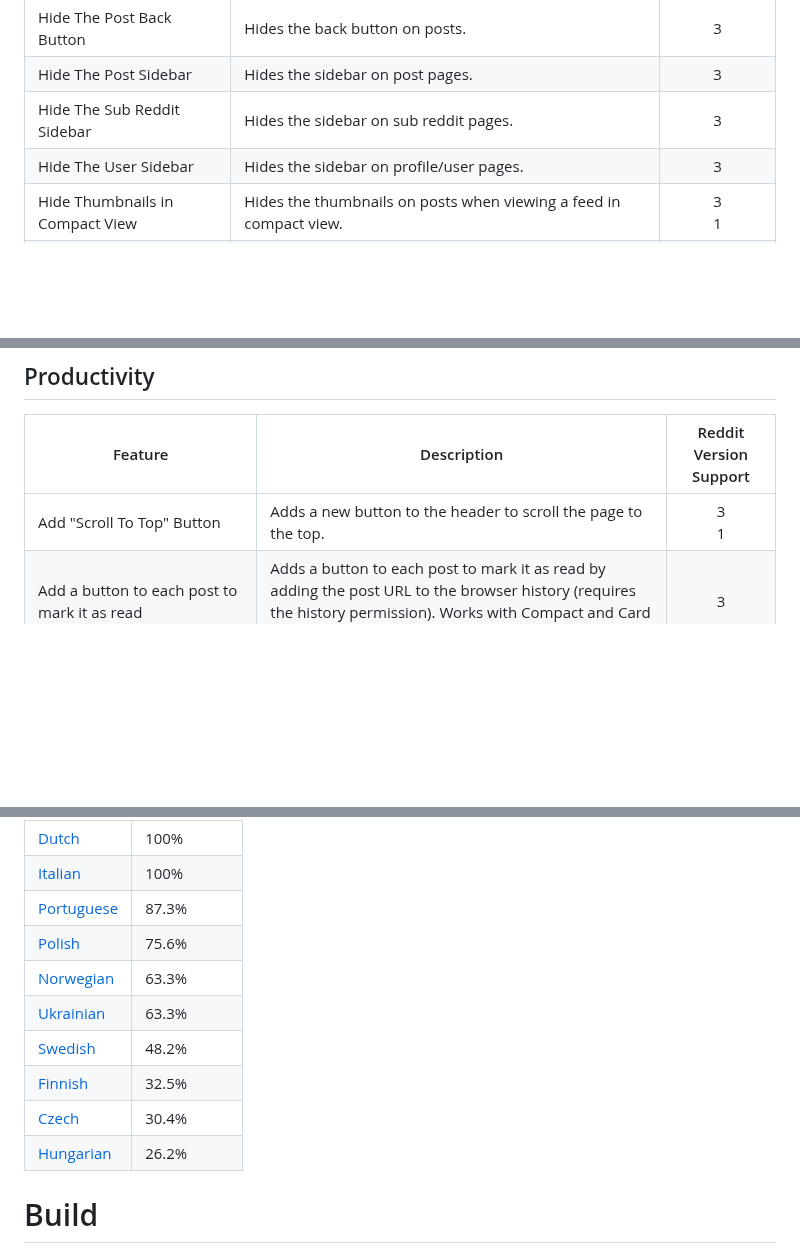
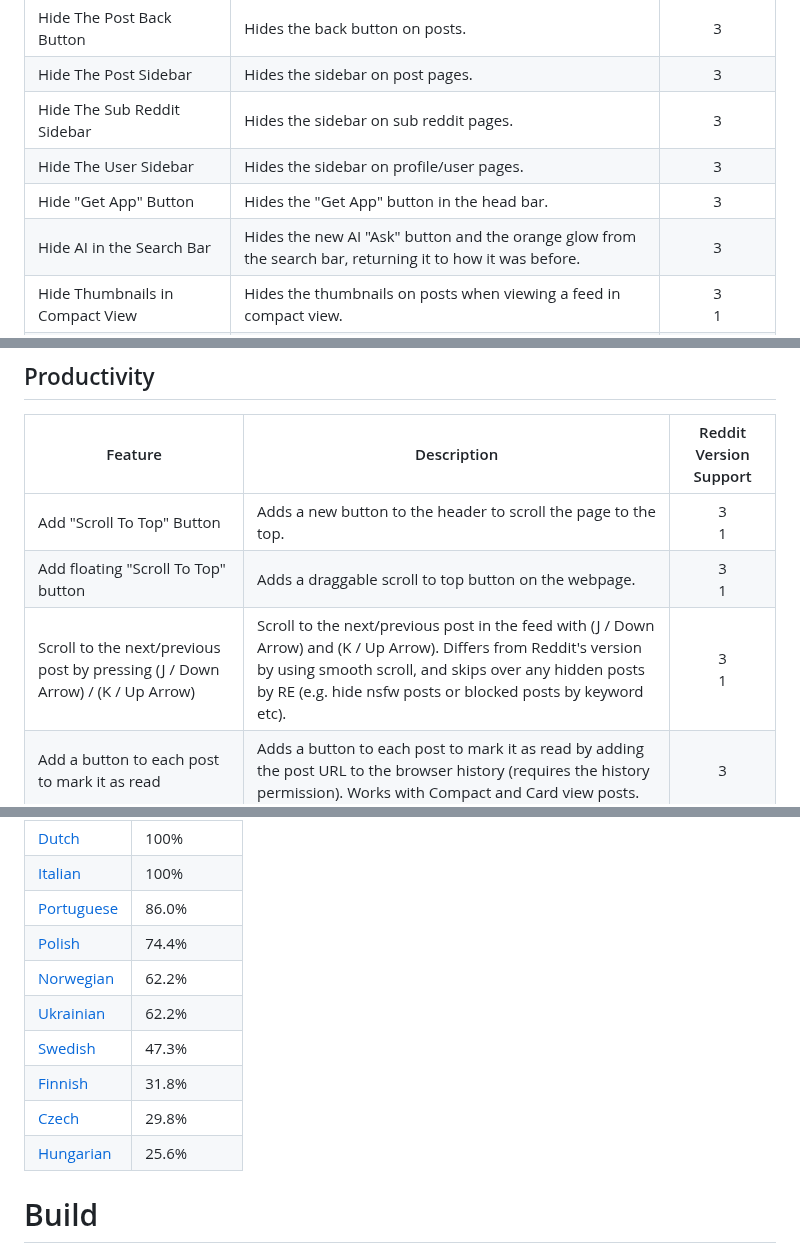
Before and after one commit to joelacus/RedditEnhancer, a Markdown page: README.md, 3 parts joined by grey strips. GitHub-like rendering; blank space fills up the shorter version.

Commit message:
chore: update README.md

```diff
--- a/README.md
+++ b/README.md
@@ -106,6 +106,8 @@ I welcome any help if you would like to improve or contribute new language trans
 |Hide The Post Sidebar|Hides the sidebar on post pages.|3|
 |Hide The Sub Reddit Sidebar|Hides the sidebar on sub reddit pages.|3|
 |Hide The User Sidebar|Hides the sidebar on profile/user pages.|3|
+|Hide "Get App" Button|Hides the "Get App" button in the head bar.|3|
+|Hide AI in the Search Bar|Hides the new AI "Ask" button and the orange glow from the search bar, returning it to how it was before.|3|
 |Hide Thumbnails in Compact View|Hides the thumbnails on posts when viewing a feed in compact view.|3<br>1|
 |Hide Username and/or Karma|You can hide your username and/or karma in the top bar.|1|
 |Hide username in the subreddit sidebar flair section|Hides the username and profile picture in the edit flair section of the subreddit sidebar.|3|
@@ -115,6 +117,8 @@ I welcome any help if you would like to improve or contribute new language trans
 |Feature|Description|Reddit Version Support|
 |---|---|:---:|
 |Add "Scroll To Top" Button|Adds a new button to the header to scroll the page to the top.|3<br>1|
+|Add floating "Scroll To Top" button|Adds a draggable scroll to top button on the webpage.|3<br>1|
+|Scroll to the next/previous post by pressing (J / Down Arrow) / (K / Up Arrow)|Scroll to the next/previous post in the feed with (J / Down Arrow) and (K / Up Arrow). Differs from Reddit's version by using smooth scroll, and skips over any hidden posts by RE (e.g. hide nsfw posts or blocked posts by keyword etc).|3<br>1|
 |Add a button to each post to mark it as read|Adds a button to each post to mark it as read by adding the post URL to the browser history (requires the history permission). Works with Compact and Card view posts.|3|
 |Add link to view crossposts in other subreddits|View crossposts of a post on the comments page, bringing back the "View discussions in other communities" link from "Old New UI".|3|
 |Add Post Numbers|Number each post to keep track of how many you have scrolled passed.|3|
@@ -201,14 +205,14 @@ Feel free to add any new languages and/or region differences.
 |[French](https://github.com/joelacus/RedditEnhancer/blob/main/src-webpack/src/common/_locales/fr/messages.json)|100%|
 |[Dutch](https://github.com/joelacus/RedditEnhancer/blob/main/src-webpack/src/common/_locales/nl/messages.json)|100%|
 |[Italian](https://github.com/joelacus/RedditEnhancer/blob/main/src-webpack/src/common/_locales/it/messages.json)|100%|
-|[Portuguese](https://github.com/joelacus/RedditEnhancer/blob/main/src-webpack/src/common/_locales/pt/messages.json)|87.3%|
-|[Polish](https://github.com/joelacus/RedditEnhancer/blob/main/src-webpack/src/common/_locales/pl/messages.json)|75.6%|
-|[Norwegian](https://github.com/joelacus/RedditEnhancer/blob/main/src-webpack/src/common/_locales/no/messages.json)|63.3%|
-|[Ukrainian](https://github.com/joelacus/RedditEnhancer/blob/main/src-webpack/src/common/_locales/uk/messages.json)|63.3%|
-|[Swedish](https://github.com/joelacus/RedditEnhancer/blob/main/src-webpack/src/common/_locales/sv/messages.json)|48.2%|
-|[Finnish](https://github.com/joelacus/RedditEnhancer/blob/main/src-webpack/src/common/_locales/fi/messages.json)|32.5%|
-|[Czech](https://github.com/joelacus/RedditEnhancer/blob/main/src-webpack/src/common/_locales/cs/messages.json)|30.4%|
-|[Hungarian](https://github.com/joelacus/RedditEnhancer/blob/main/src-webpack/src/common/_locales/hu/messages.json)|26.2%|
+|[Portuguese](https://github.com/joelacus/RedditEnhancer/blob/main/src-webpack/src/common/_locales/pt/messages.json)|86.0%|
+|[Polish](https://github.com/joelacus/RedditEnhancer/blob/main/src-webpack/src/common/_locales/pl/messages.json)|74.4%|
+|[Norwegian](https://github.com/joelacus/RedditEnhancer/blob/main/src-webpack/src/common/_locales/no/messages.json)|62.2%|
+|[Ukrainian](https://github.com/joelacus/RedditEnhancer/blob/main/src-webpack/src/common/_locales/uk/messages.json)|62.2%|
+|[Swedish](https://github.com/joelacus/RedditEnhancer/blob/main/src-webpack/src/common/_locales/sv/messages.json)|47.3%|
+|[Finnish](https://github.com/joelacus/RedditEnhancer/blob/main/src-webpack/src/common/_locales/fi/messages.json)|31.8%|
+|[Czech](https://github.com/joelacus/RedditEnhancer/blob/main/src-webpack/src/common/_locales/cs/messages.json)|29.8%|
+|[Hungarian](https://github.com/joelacus/RedditEnhancer/blob/main/src-webpack/src/common/_locales/hu/messages.json)|25.6%|
 
 # Build
 Clone repo and cd to build directory:
```
